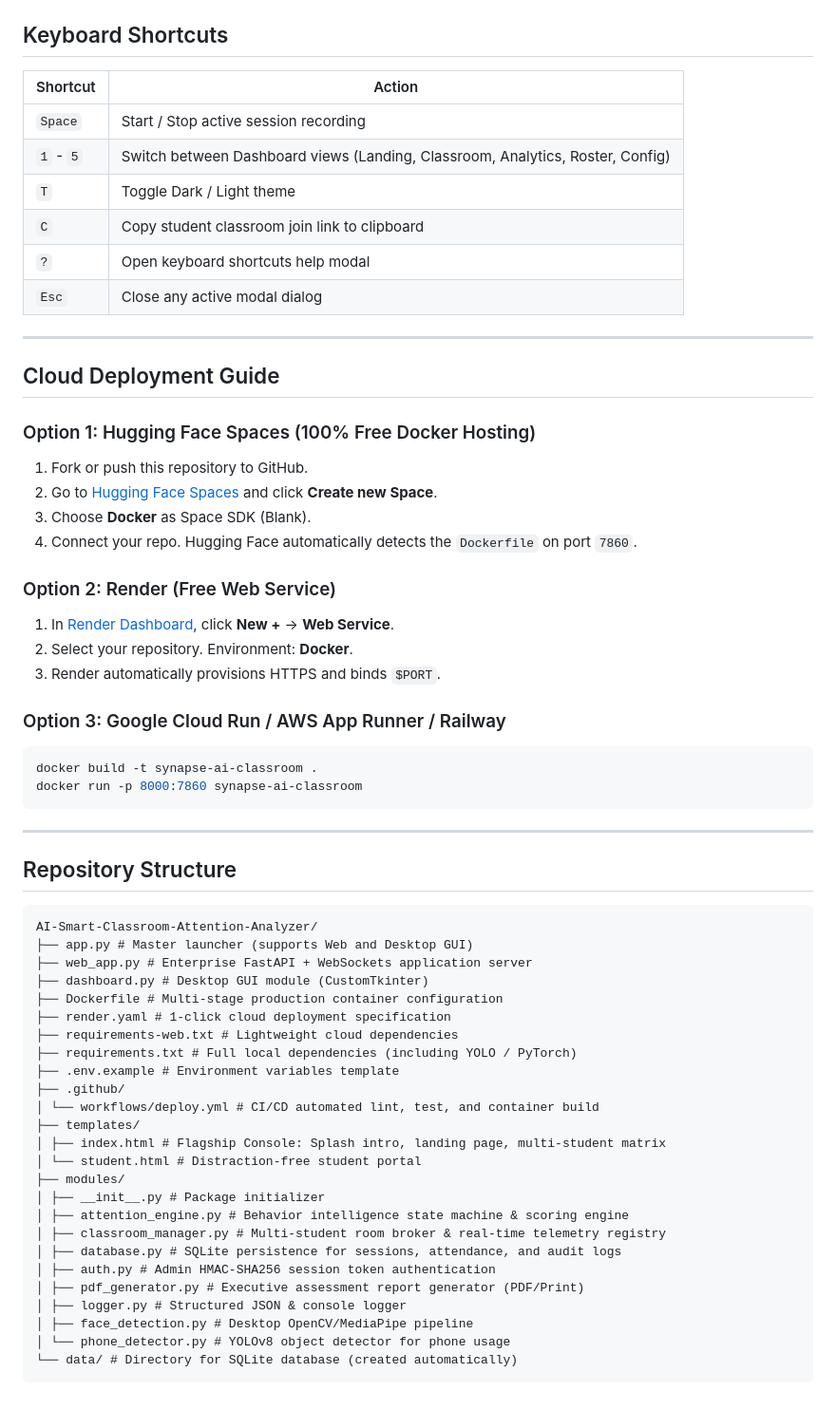
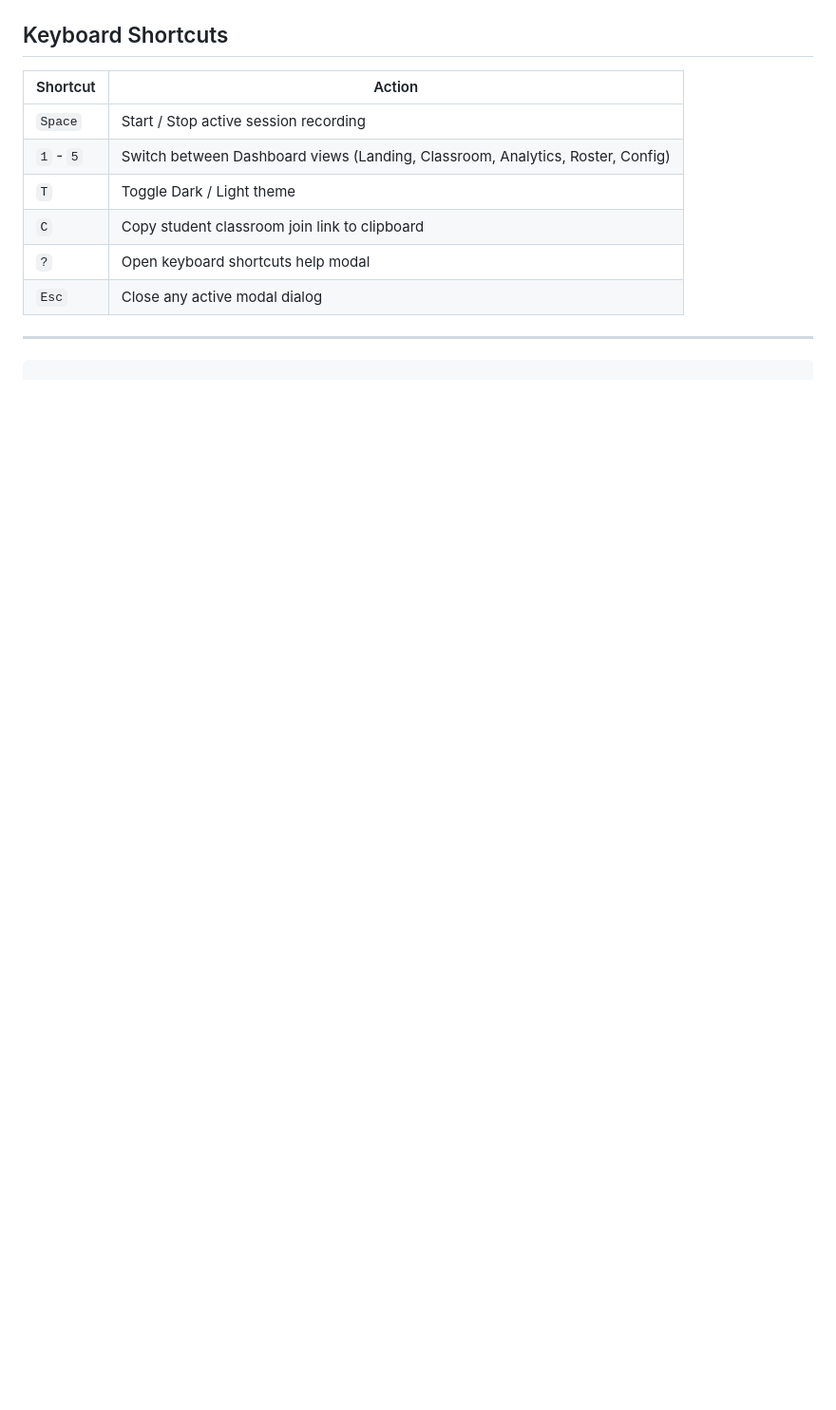
Before and after one commit to vinoth5122006/AI-Smart-Classroom-Attention-Analyzer, a Markdown page: README.md, the part around one of its changes. Shown at 95% size. GitHub-like rendering; blank space fills up the shorter version.

````diff
--- a/README.md
+++ b/README.md
@@ -110,53 +70,5 @@ python web_app.py
 
 ---
 
-## Cloud Deployment Guide
 
-### Option 1: Hugging Face Spaces (100% Free Docker Hosting)
-1. Fork or push this repository to GitHub.
-2. Go to [Hugging Face Spaces](https://huggingface.co/spaces) and click **Create new Space**.
-3. Choose **Docker** as Space SDK (Blank).
-4. Connect your repo. Hugging Face automatically detects the `Dockerfile` on port `7860`.
-
-### Option 2: Render (Free Web Service)
-1. In [Render Dashboard](https://dashboard.render.com), click **New +** &rarr; **Web Service**.
-2. Select your repository. Environment: **Docker**.
-3. Render automatically provisions HTTPS and binds `$PORT`.
-
-### Option 3: Google Cloud Run / AWS App Runner / Railway
-```bash
-docker build -t synapse-ai-classroom .
-docker run -p 8000:7860 synapse-ai-classroom
 ```
-
----
-
-## Repository Structure
-
-```text
-AI-Smart-Classroom-Attention-Analyzer/
-├── app.py # Master launcher (supports Web and Desktop GUI)
-├── web_app.py # Enterprise FastAPI + WebSockets application server
-├── dashboard.py # Desktop GUI module (CustomTkinter)
-├── Dockerfile # Multi-stage production container configuration
-├── render.yaml # 1-click cloud deployment specification
-├── requirements-web.txt # Lightweight cloud dependencies
-├── requirements.txt # Full local dependencies (including YOLO / PyTorch)
-├── .env.example # Environment variables template
-├── .github/
-│ └── workflows/deploy.yml # CI/CD automated lint, test, and container build
-├── templates/
-│ ├── index.html # Flagship Console: Splash intro, landing page, multi-student matrix
-│ └── student.html # Distraction-free student portal
-├── modules/
-│ ├── __init__.py # Package initializer
-│ ├── attention_engine.py # Behavior intelligence state machine & scoring engine
-│ ├── classroom_manager.py # Multi-student room broker & real-time telemetry registry
-│ ├── database.py # SQLite persistence for sessions, attendance, and audit logs
-│ ├── auth.py # Admin HMAC-SHA256 session token authentication
-│ ├── pdf_generator.py # Executive assessment report generator (PDF/Print)
-│ ├── logger.py # Structured JSON & console logger
-│ ├── face_detection.py # Desktop OpenCV/MediaPipe pipeline
-│ └── phone_detector.py # YOLOv8 object detector for phone usage
-└── data/ # Directory for SQLite database (created automatically)
-```
````
Also changed, not shown: other parts of README.md (+0 -40 lines).
